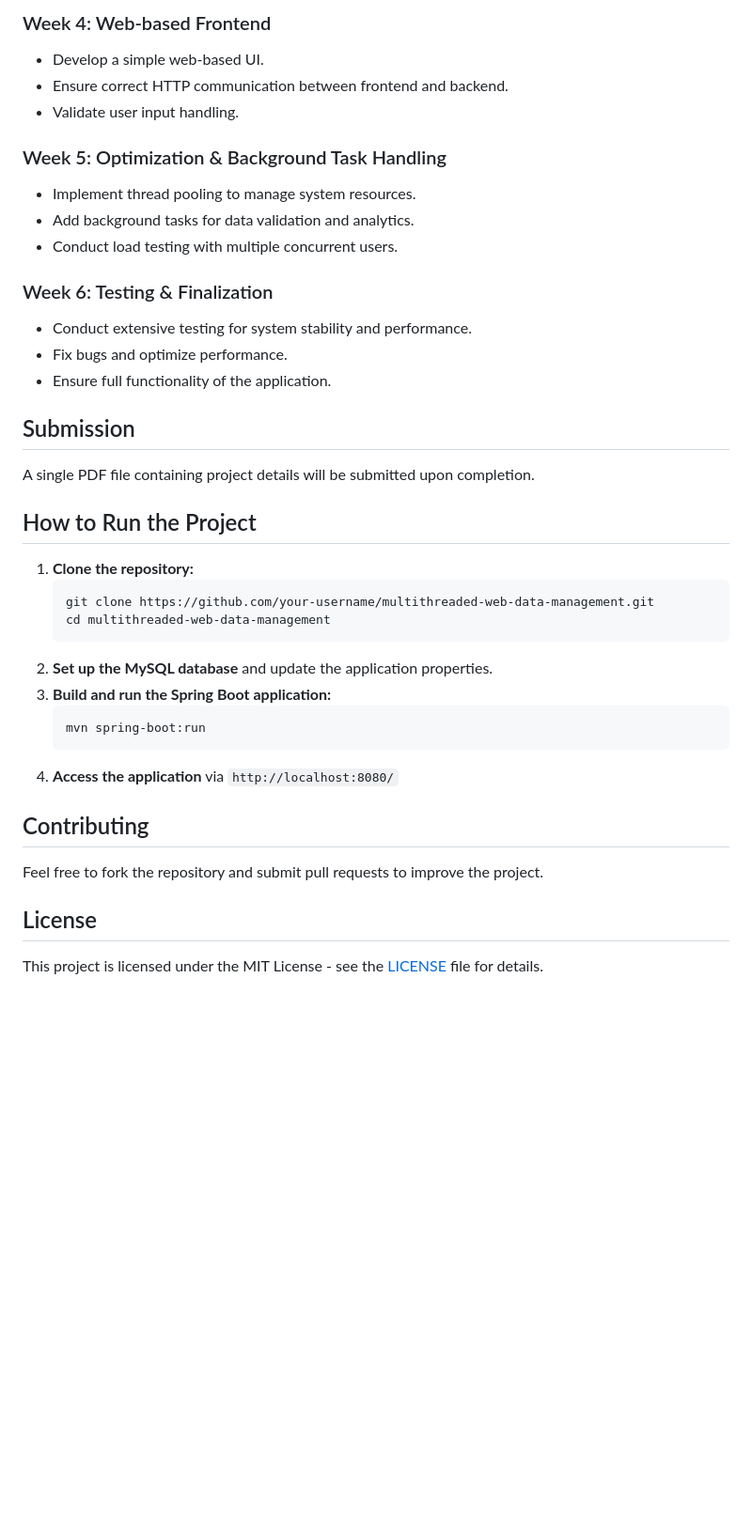
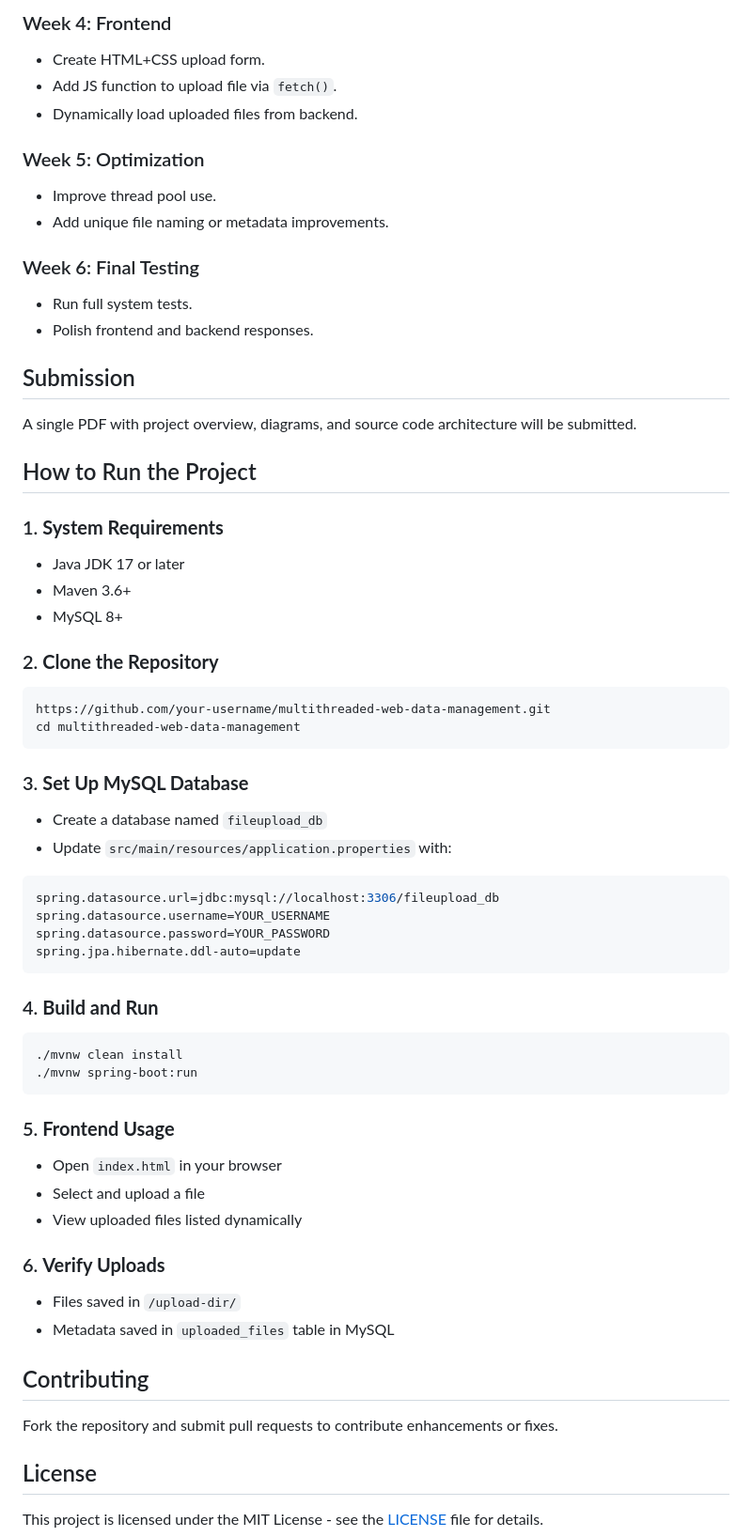
Before and after one commit to fahadali323/cs630_project, a Markdown page: README.md, the part around one of its changes. Shown at 94% size. Rendered like a GitHub page; blank space fills up the shorter version.

Commit message:
updated readme for clear instructions

````diff
--- a/README.md
+++ b/README.md
@@ -74,37 +73,60 @@ Web-based applications often require efficient handling of user inputs, data exe
 
-### Week 4: Web-based Frontend
-- Develop a simple web-based UI.
-- Ensure correct HTTP communication between frontend and backend.
-- Validate user input handling.
+### Week 4: Frontend
+- Create HTML+CSS upload form.
+- Add JS function to upload file via `fetch()`.
+- Dynamically load uploaded files from backend.
 
-### Week 5: Optimization & Background Task Handling
-- Implement thread pooling to manage system resources.
-- Add background tasks for data validation and analytics.
-- Conduct load testing with multiple concurrent users.
+### Week 5: Optimization
+- Improve thread pool use.
+- Add unique file naming or metadata improvements.
 
-### Week 6: Testing & Finalization
-- Conduct extensive testing for system stability and performance.
-- Fix bugs and optimize performance.
-- Ensure full functionality of the application.
+### Week 6: Final Testing
+- Run full system tests.
+- Polish frontend and backend responses.
 
 ## Submission
-A single PDF file containing project details will be submitted upon completion.
+A single PDF with project overview, diagrams, and source code architecture will be submitted.
 
 ## How to Run the Project
-1. **Clone the repository:**
-   ```sh
-   git clone https://github.com/your-username/multithreaded-web-data-management.git
-   cd multithreaded-web-data-management
-   ```
-2. **Set up the MySQL database** and update the application properties.
-3. **Build and run the Spring Boot application:**
-   ```sh
-   mvn spring-boot:run
-   ```
-4. **Access the application** via `http://localhost:8080/`
+
+### 1. **System Requirements**
+- Java JDK 17 or later
+- Maven 3.6+
+- MySQL 8+
+
+### 2. **Clone the Repository**
+```sh
+https://github.com/your-username/multithreaded-web-data-management.git
+cd multithreaded-web-data-management
+```
+
+### 3. **Set Up MySQL Database**
+- Create a database named `fileupload_db`
+- Update `src/main/resources/application.properties` with:
+```properties
+spring.datasource.url=jdbc:mysql://localhost:3306/fileupload_db
+spring.datasource.username=YOUR_USERNAME
+spring.datasource.password=YOUR_PASSWORD
+spring.jpa.hibernate.ddl-auto=update
+```
+
+### 4. **Build and Run**
+```sh
+./mvnw clean install
+./mvnw spring-boot:run
+```
+
+### 5. **Frontend Usage**
+- Open `index.html` in your browser
+- Select and upload a file
+- View uploaded files listed dynamically
+
+### 6. **Verify Uploads**
+- Files saved in `/upload-dir/`
+- Metadata saved in `uploaded_files` table in MySQL
 
 ## Contributing
-Feel free to fork the repository and submit pull requests to improve the project.
+Fork the repository and submit pull requests to contribute enhancements or fixes.
 
 ## License
 This project is licensed under the MIT License - see the [LICENSE](LICENSE) file for details.
````
Also changed, not shown: other parts of README.md (+27 -28 lines).
